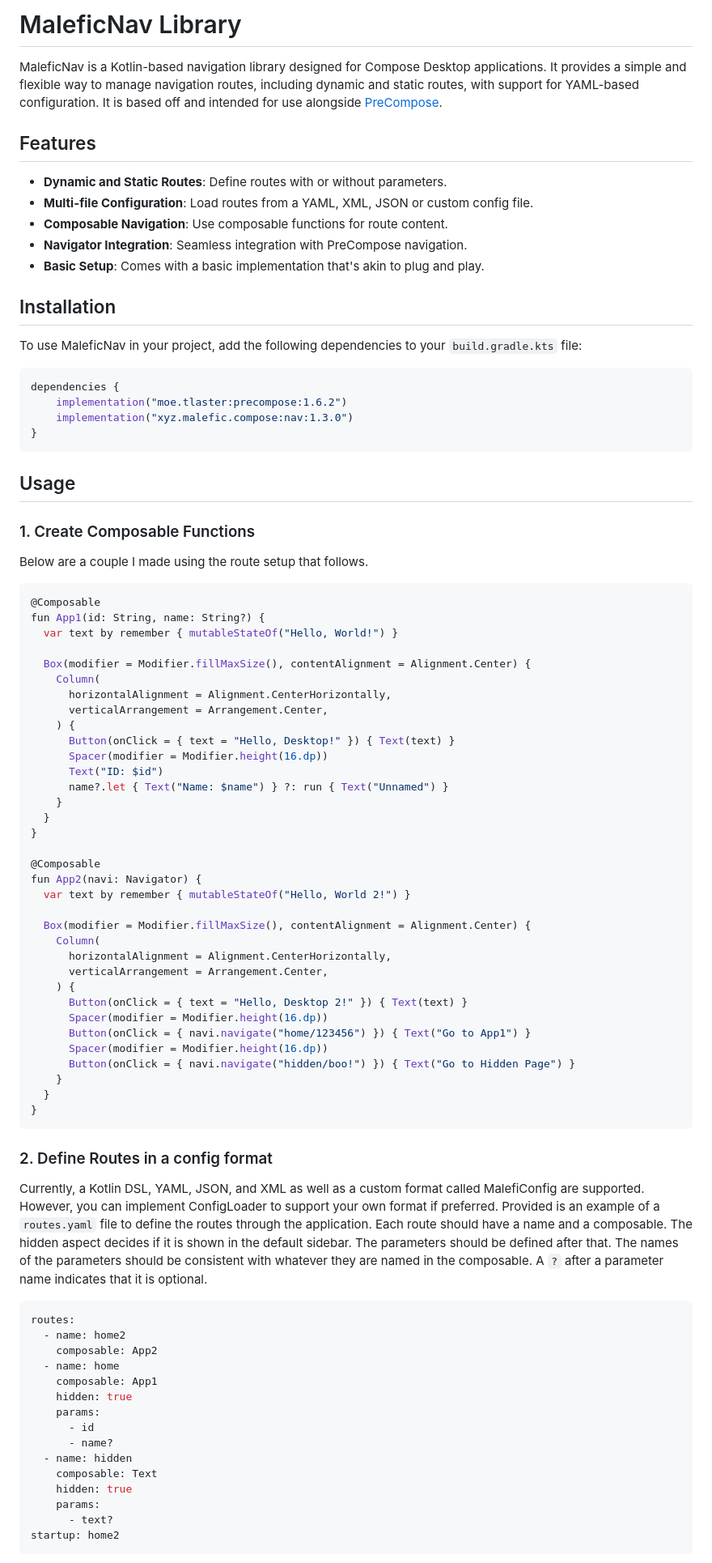
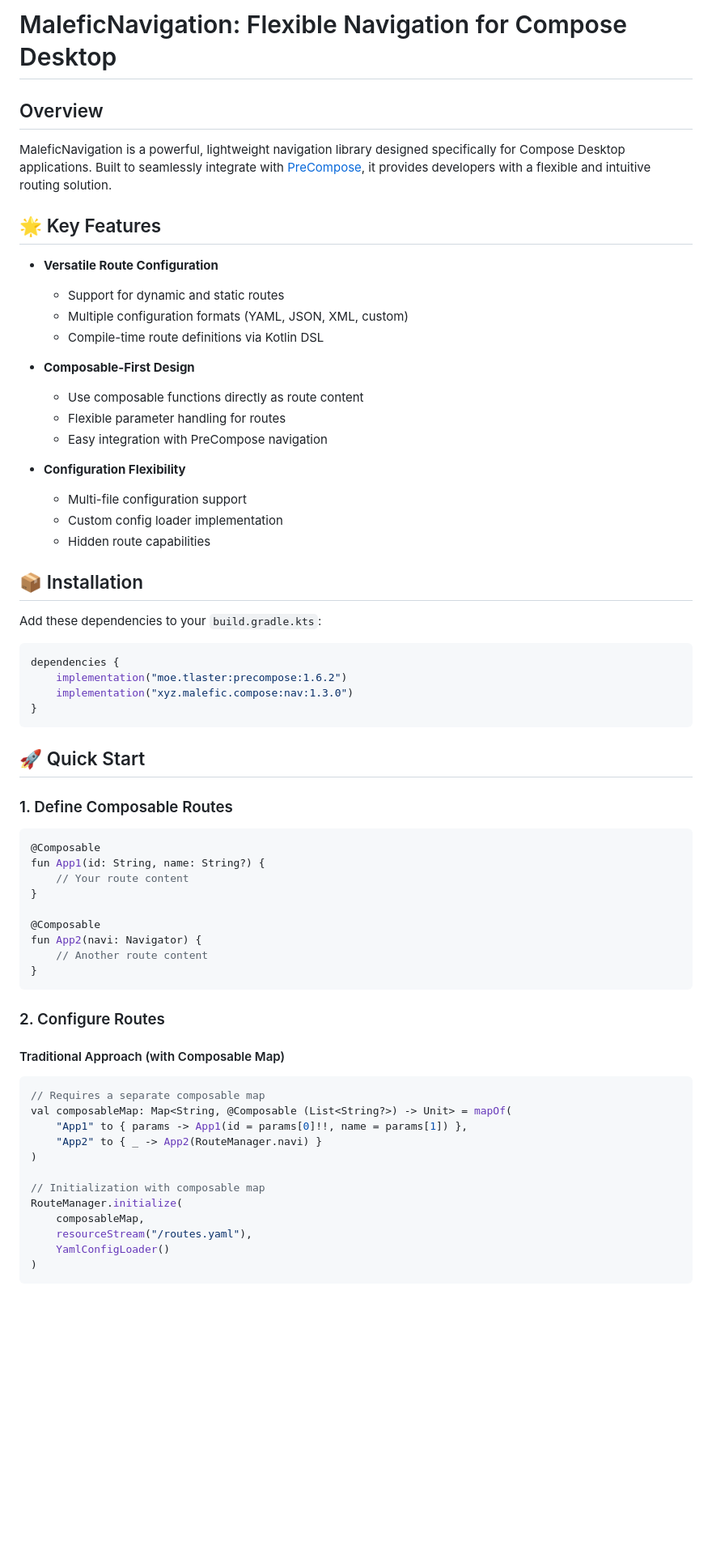
Before and after one commit to MaleficCompose/MaleficNavigation, a Markdown page: README.md, the part around one of its changes. Shown at 81% size. GitHub-like rendering; blank space fills up the shorter version.

Commit message:
chore(readme): update kotlin dsl info for new version

````diff
--- a/README.md
+++ b/README.md
@@ -1,18 +1,29 @@
-# MaleficNav Library
+# MaleficNavigation: Flexible Navigation for Compose Desktop
 
-MaleficNav is a Kotlin-based navigation library designed for Compose Desktop applications. It provides a simple and flexible way to manage navigation routes, including dynamic and static routes, with support for YAML-based configuration. It is based off and intended for use alongside [PreCompose](https://github.com/Tlaster/PreCompose).
+## Overview
 
-## Features
+MaleficNavigation is a powerful, lightweight navigation library designed specifically for Compose Desktop applications. Built to seamlessly integrate with [PreCompose](https://github.com/Tlaster/PreCompose), it provides developers with a flexible and intuitive routing solution.
 
-- **Dynamic and Static Routes**: Define routes with or without parameters.
-- **Multi-file Configuration**: Load routes from a YAML, XML, JSON or custom config file.
-- **Composable Navigation**: Use composable functions for route content.
-- **Navigator Integration**: Seamless integration with PreCompose navigation.
-- **Basic Setup**: Comes with a basic implementation that's akin to plug and play.
+## 🌟 Key Features
 
-## Installation
+- **Versatile Route Configuration**
+  - Support for dynamic and static routes
+  - Multiple configuration formats (YAML, JSON, XML, custom)
+  - Compile-time route definitions via Kotlin DSL
 
-To use MaleficNav in your project, add the following dependencies to your `build.gradle.kts` file:
+- **Composable-First Design**
+  - Use composable functions directly as route content
+  - Flexible parameter handling for routes
+  - Easy integration with PreCompose navigation
+
+- **Configuration Flexibility**
+  - Multi-file configuration support
+  - Custom config loader implementation
+  - Hidden route capabilities
+
+## 📦 Installation
+
+Add these dependencies to your `build.gradle.kts`:
 
 ```kotlin
 dependencies {
@@ -21,68 +32,37 @@ dependencies {
 }
 ```
 
-## Usage
+## 🚀 Quick Start
 
-### 1. Create Composable Functions
-
-Below are a couple I made using the route setup that follows.
+### 1. Define Composable Routes
 
 ```kotlin
 @Composable
 fun App1(id: String, name: String?) {
-  var text by remember { mutableStateOf("Hello, World!") }
-
-  Box(modifier = Modifier.fillMaxSize(), contentAlignment = Alignment.Center) {
-    Column(
-      horizontalAlignment = Alignment.CenterHorizontally,
-      verticalArrangement = Arrangement.Center,
-    ) {
-      Button(onClick = { text = "Hello, Desktop!" }) { Text(text) }
-      Spacer(modifier = Modifier.height(16.dp))
-      Text("ID: $id")
-      name?.let { Text("Name: $name") } ?: run { Text("Unnamed") }
-    }
-  }
+    // Your route content
 }
 
 @Composable
 fun App2(navi: Navigator) {
-  var text by remember { mutableStateOf("Hello, World 2!") }
-
-  Box(modifier = Modifier.fillMaxSize(), contentAlignment = Alignment.Center) {
-    Column(
-      horizontalAlignment = Alignment.CenterHorizontally,
-      verticalArrangement = Arrangement.Center,
-    ) {
-      Button(onClick = { text = "Hello, Desktop 2!" }) { Text(text) }
-      Spacer(modifier = Modifier.height(16.dp))
-      Button(onClick = { navi.navigate("home/123456") }) { Text("Go to App1") }
-      Spacer(modifier = Modifier.height(16.dp))
-      Button(onClick = { navi.navigate("hidden/boo!") }) { Text("Go to Hidden Page") }
-    }
-  }
+    // Another route content
 }
 ```
 
-### 2. Define Routes in a config format
+### 2. Configure Routes
 
-Currently, a Kotlin DSL, YAML, JSON, and XML as well as a custom format called MalefiConfig are supported. However, you can implement ConfigLoader to support your own format if preferred. Provided is an example of a `routes.yaml` file to define the routes through the application. Each route should have a name and a composable. The hidden aspect decides if it is shown in the default sidebar. The parameters should be defined after that. The names of the parameters should be consistent with whatever they are named in the composable. A `?` after a parameter name indicates that it is optional.
+#### Traditional Approach (with Composable Map)
+```kotlin
+// Requires a separate composable map
+val composableMap: Map<String, @Composable (List<String?>) -> Unit> = mapOf(
+    "App1" to { params -> App1(id = params[0]!!, name = params[1]) },
+    "App2" to { _ -> App2(RouteManager.navi) }
+)
 
-```yaml
-routes:
-  - name: home2
-    composable: App2
-  - name: home
-    composable: App1
-    hidden: true
-    params:
-      - id
-      - name?
-  - name: hidden
-    composable: Text
-    hidden: true
-    params:
-      - text?
-startup: home2
+// Initialization with composable map
+RouteManager.initialize(
+    composableMap,
+    resourceStream("/routes.yaml"),
+    YamlConfigLoader()
+)
 ```
 
````
Also changed, not shown: other parts of README.md (+64 -50 lines).
